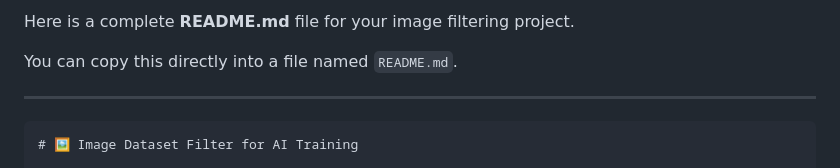
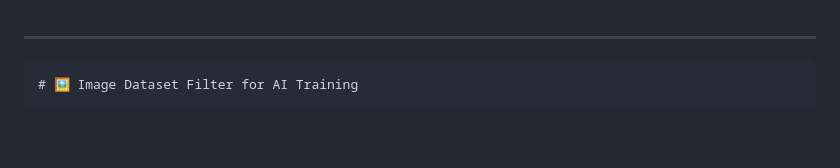
Before and after one commit to LuisMend12/hackuconn, a Markdown page: README.md, the part around the change. Rendered like a GitHub page; blank space fills up the shorter version.

Commit message:
Simplify README by removing initial instructions
Removed introductory text from README.

`````diff
--- a/README.md
+++ b/README.md
@@ -1,7 +1,3 @@
-Here is a complete **README.md** file for your image filtering project.
-
-You can copy this directly into a file named `README.md`.
-
 ---
 
 ````markdown
`````
